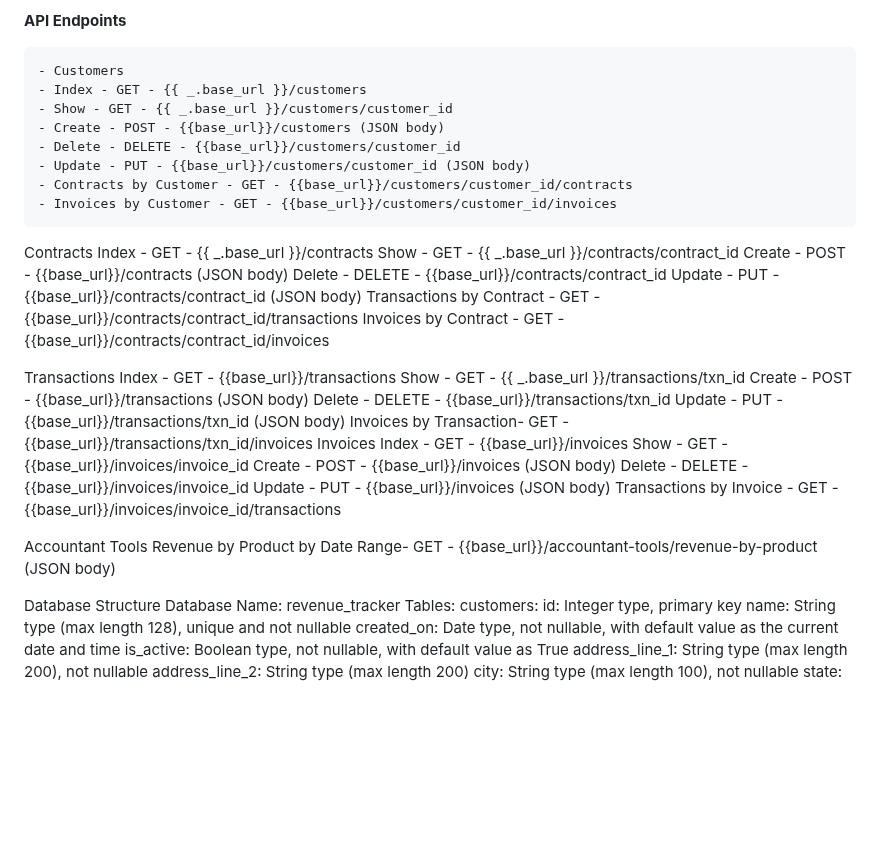
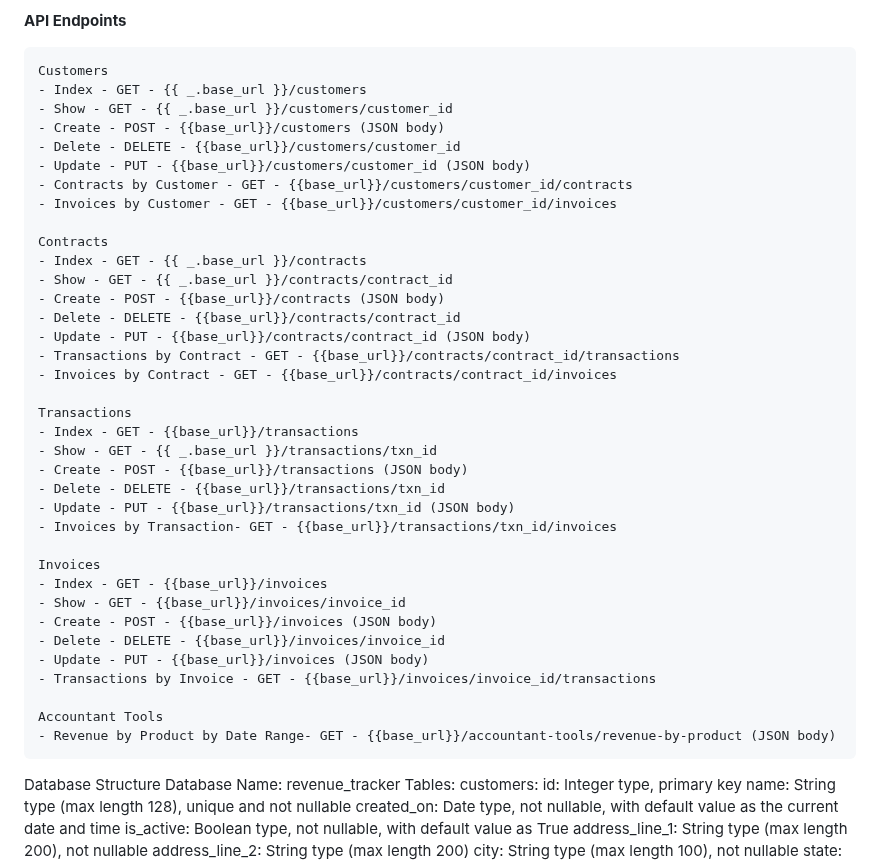
Before and after one commit to maxdame/revtracker_flask, a Markdown page: README.md, the part around the change. GitHub-like rendering; blank space fills up the shorter version.

```diff
--- a/README.md
+++ b/README.md
@@ -34,7 +34,7 @@ Ultimately, I envision integrating the application with Quickbooks Online. This
 
 **API Endpoints**
 
-    - Customers
+    Customers
     - Index - GET - {{ _.base_url }}/customers
     - Show - GET - {{ _.base_url }}/customers/customer_id
     - Create - POST - {{base_url}}/customers (JSON body)
@@ -43,32 +43,33 @@ Ultimately, I envision integrating the application with Quickbooks Online. This
     - Contracts by Customer - GET - {{base_url}}/customers/customer_id/contracts
     - Invoices by Customer - GET - {{base_url}}/customers/customer_id/invoices
 
-Contracts
-Index - GET - {{ _.base_url }}/contracts
-Show - GET - {{ _.base_url }}/contracts/contract_id
-Create - POST - {{base_url}}/contracts (JSON body)
-Delete - DELETE - {{base_url}}/contracts/contract_id
-Update - PUT - {{base_url}}/contracts/contract_id (JSON body)
-Transactions by Contract - GET - {{base_url}}/contracts/contract_id/transactions
-Invoices by Contract - GET - {{base_url}}/contracts/contract_id/invoices
+    Contracts
+    - Index - GET - {{ _.base_url }}/contracts
+    - Show - GET - {{ _.base_url }}/contracts/contract_id
+    - Create - POST - {{base_url}}/contracts (JSON body)
+    - Delete - DELETE - {{base_url}}/contracts/contract_id
+    - Update - PUT - {{base_url}}/contracts/contract_id (JSON body)
+    - Transactions by Contract - GET - {{base_url}}/contracts/contract_id/transactions
+    - Invoices by Contract - GET - {{base_url}}/contracts/contract_id/invoices
 
-Transactions
-Index - GET - {{base_url}}/transactions
-Show - GET - {{ _.base_url }}/transactions/txn_id
-Create - POST - {{base_url}}/transactions (JSON body)
-Delete - DELETE - {{base_url}}/transactions/txn_id
-Update - PUT - {{base_url}}/transactions/txn_id (JSON body)
-Invoices by Transaction- GET - {{base_url}}/transactions/txn_id/invoices
-Invoices
-Index - GET - {{base_url}}/invoices
-Show - GET - {{base_url}}/invoices/invoice_id
-Create - POST - {{base_url}}/invoices (JSON body)
-Delete - DELETE - {{base_url}}/invoices/invoice_id
-Update - PUT - {{base_url}}/invoices (JSON body)
-Transactions by Invoice - GET - {{base_url}}/invoices/invoice_id/transactions
+    Transactions
+    - Index - GET - {{base_url}}/transactions
+    - Show - GET - {{ _.base_url }}/transactions/txn_id
+    - Create - POST - {{base_url}}/transactions (JSON body)
+    - Delete - DELETE - {{base_url}}/transactions/txn_id
+    - Update - PUT - {{base_url}}/transactions/txn_id (JSON body)
+    - Invoices by Transaction- GET - {{base_url}}/transactions/txn_id/invoices
 
-Accountant Tools
-Revenue by Product by Date Range- GET - {{base_url}}/accountant-tools/revenue-by-product (JSON body)
+    Invoices
+    - Index - GET - {{base_url}}/invoices
+    - Show - GET - {{base_url}}/invoices/invoice_id
+    - Create - POST - {{base_url}}/invoices (JSON body)
+    - Delete - DELETE - {{base_url}}/invoices/invoice_id
+    - Update - PUT - {{base_url}}/invoices (JSON body)
+    - Transactions by Invoice - GET - {{base_url}}/invoices/invoice_id/transactions
+
+    Accountant Tools
+    - Revenue by Product by Date Range- GET - {{base_url}}/accountant-tools/revenue-by-product (JSON body)
 
 Database Structure
 Database Name: revenue_tracker
```
